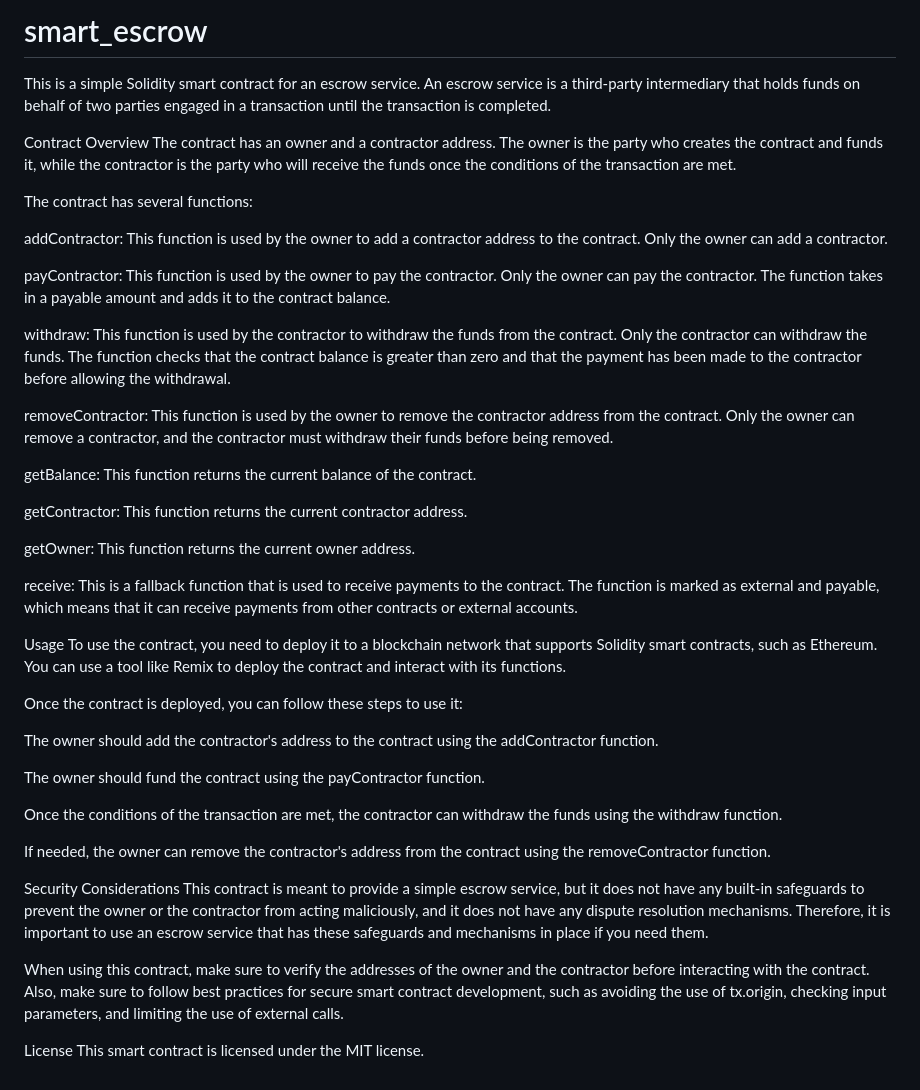
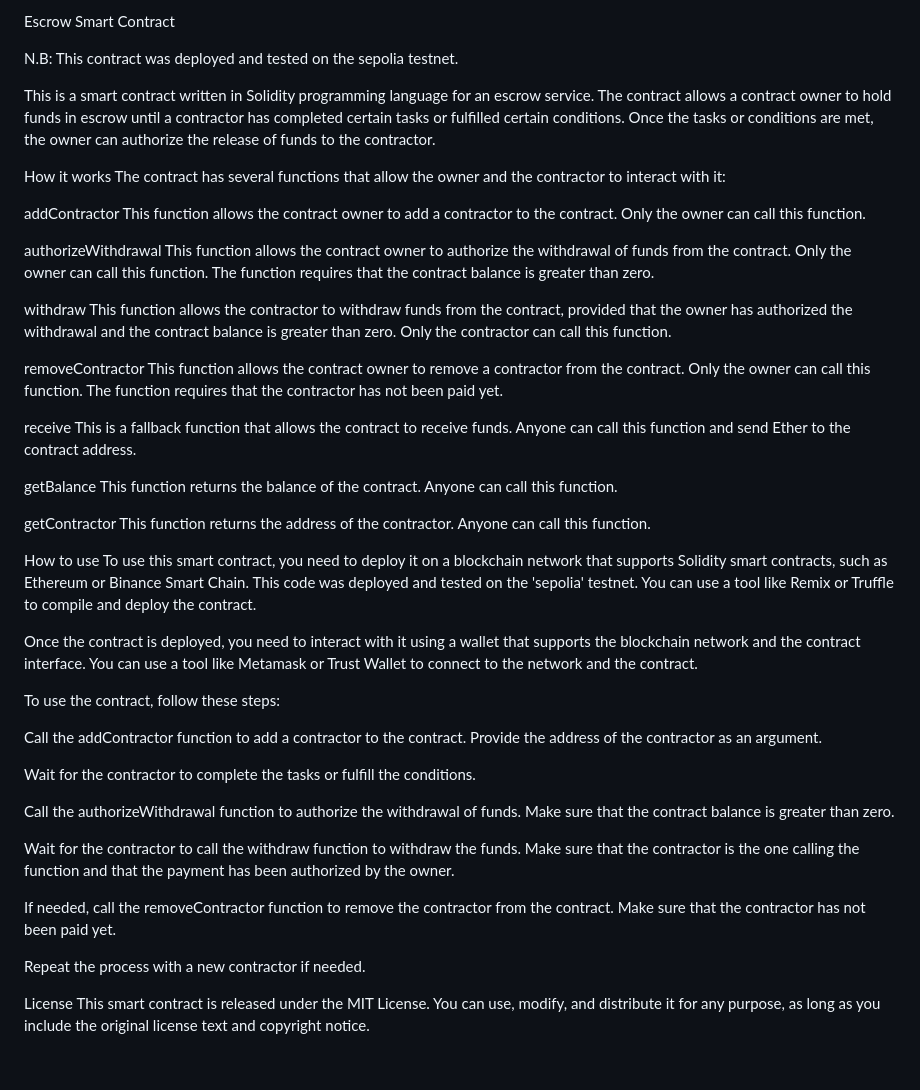
Before and after one commit to Prince0x01/smart_escrow, a Markdown page: README.md, the part around the change. Rendered like a GitHub page.

```diff
--- a/README.md
+++ b/README.md
@@ -1,44 +1,51 @@
-# smart_escrow
-This is a simple Solidity smart contract for an escrow service. An escrow service is a third-party intermediary that holds funds on behalf of two parties engaged in a transaction until the transaction is completed.
+Escrow Smart Contract
 
-Contract Overview
-The contract has an owner and a contractor address. The owner is the party who creates the contract and funds it, while the contractor is the party who will receive the funds once the conditions of the transaction are met.
+N.B: This contract was deployed and tested on the sepolia testnet.
 
-The contract has several functions:
+This is a smart contract written in Solidity programming language for an escrow service. The contract allows a contract owner to hold funds in escrow until a contractor has completed certain tasks or fulfilled certain conditions. Once the tasks or conditions are met, the owner can authorize the release of funds to the contractor.
 
-addContractor: This function is used by the owner to add a contractor address to the contract. Only the owner can add a contractor.
+How it works
+The contract has several functions that allow the owner and the contractor to interact with it:
 
-payContractor: This function is used by the owner to pay the contractor. Only the owner can pay the contractor. The function takes in a payable amount and adds it to the contract balance.
+addContractor
+This function allows the contract owner to add a contractor to the contract. Only the owner can call this function.
 
-withdraw: This function is used by the contractor to withdraw the funds from the contract. Only the contractor can withdraw the funds. The function checks that the contract balance is greater than zero and that the payment has been made to the contractor before allowing the withdrawal.
+authorizeWithdrawal
+This function allows the contract owner to authorize the withdrawal of funds from the contract. Only the owner can call this function. The function requires that the contract balance is greater than zero.
 
-removeContractor: This function is used by the owner to remove the contractor address from the contract. Only the owner can remove a contractor, and the contractor must withdraw their funds before being removed.
+withdraw
+This function allows the contractor to withdraw funds from the contract, provided that the owner has authorized the withdrawal and the contract balance is greater than zero. Only the contractor can call this function.
 
-getBalance: This function returns the current balance of the contract.
+removeContractor
+This function allows the contract owner to remove a contractor from the contract. Only the owner can call this function. The function requires that the contractor has not been paid yet.
 
-getContractor: This function returns the current contractor address.
+receive
+This is a fallback function that allows the contract to receive funds. Anyone can call this function and send Ether to the contract address.
 
-getOwner: This function returns the current owner address.
+getBalance
+This function returns the balance of the contract. Anyone can call this function.
 
-receive: This is a fallback function that is used to receive payments to the contract. The function is marked as external and payable, which means that it can receive payments from other contracts or external accounts.
+getContractor
+This function returns the address of the contractor. Anyone can call this function.
 
-Usage
-To use the contract, you need to deploy it to a blockchain network that supports Solidity smart contracts, such as Ethereum. You can use a tool like Remix to deploy the contract and interact with its functions.
+How to use
+To use this smart contract, you need to deploy it on a blockchain network that supports Solidity smart contracts, such as Ethereum or Binance Smart Chain. This code was deployed and tested on the 'sepolia' testnet. You can use a tool like Remix or Truffle to compile and deploy the contract.
 
-Once the contract is deployed, you can follow these steps to use it:
+Once the contract is deployed, you need to interact with it using a wallet that supports the blockchain network and the contract interface. You can use a tool like Metamask or Trust Wallet to connect to the network and the contract.
 
-The owner should add the contractor's address to the contract using the addContractor function.
+To use the contract, follow these steps:
 
-The owner should fund the contract using the payContractor function.
+Call the addContractor function to add a contractor to the contract. Provide the address of the contractor as an argument.
 
-Once the conditions of the transaction are met, the contractor can withdraw the funds using the withdraw function.
+Wait for the contractor to complete the tasks or fulfill the conditions.
 
-If needed, the owner can remove the contractor's address from the contract using the removeContractor function.
+Call the authorizeWithdrawal function to authorize the withdrawal of funds. Make sure that the contract balance is greater than zero.
 
-Security Considerations
-This contract is meant to provide a simple escrow service, but it does not have any built-in safeguards to prevent the owner or the contractor from acting maliciously, and it does not have any dispute resolution mechanisms. Therefore, it is important to use an escrow service that has these safeguards and mechanisms in place if you need them.
+Wait for the contractor to call the withdraw function to withdraw the funds. Make sure that the contractor is the one calling the function and that the payment has been authorized by the owner.
 
-When using this contract, make sure to verify the addresses of the owner and the contractor before interacting with the contract. Also, make sure to follow best practices for secure smart contract development, such as avoiding the use of tx.origin, checking input parameters, and limiting the use of external calls.
+If needed, call the removeContractor function to remove the contractor from the contract. Make sure that the contractor has not been paid yet.
+
+Repeat the process with a new contractor if needed.
 
 License
-This smart contract is licensed under the MIT license.
+This smart contract is released under the MIT License. You can use, modify, and distribute it for any purpose, as long as you include the original license text and copyright notice.
```
